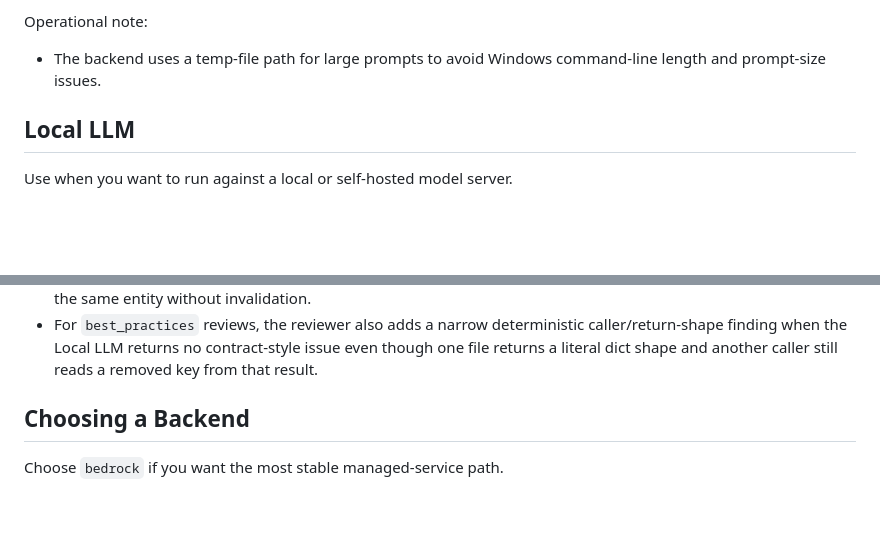
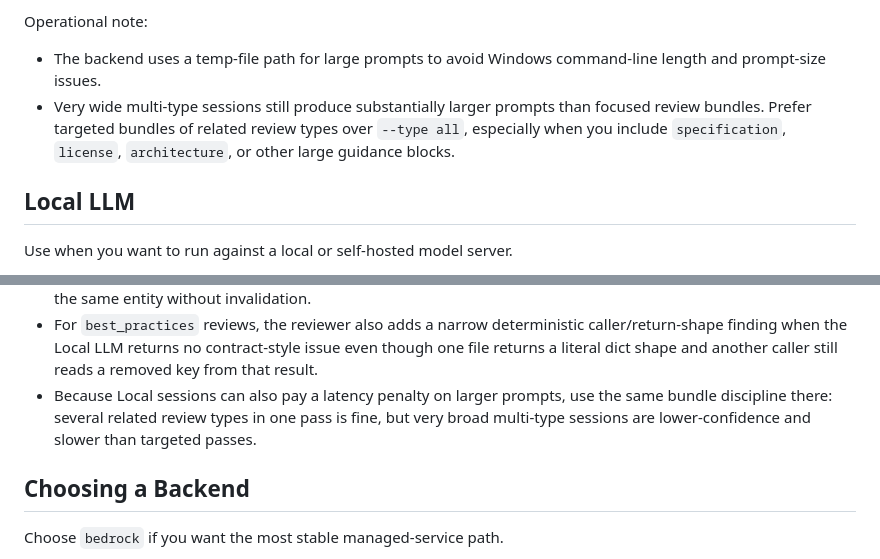
Before and after one commit to gallaway-jp/AICodeReviewer, a Markdown page: docs/backends.md, 2 parts joined by grey strips. Rendered like a GitHub page; blank space fills up the shorter version.

```diff
--- a/docs/backends.md
+++ b/docs/backends.md
@@ -92,6 +92,7 @@ model = auto
 
 Operational note:
 - The backend uses a temp-file path for large prompts to avoid Windows command-line length and prompt-size issues.
+- Very wide multi-type sessions still produce substantially larger prompts than focused review bundles. Prefer targeted bundles of related review types over `--type all`, especially when you include `specification`, `license`, `architecture`, or other large guidance blocks.
 
 ## Local LLM
 
@@ -131,6 +132,7 @@ Operational notes:
 - The search flow is privacy-constrained: it does not send source code or project-specific identifiers to the search provider.
 - For `performance` reviews, the reviewer also adds a narrow deterministic stale-cache finding when the Local LLM returns no cache/state issue even though the code clearly shows a cache read path and a separate write path for the same entity without invalidation.
 - For `best_practices` reviews, the reviewer also adds a narrow deterministic caller/return-shape finding when the Local LLM returns no contract-style issue even though one file returns a literal dict shape and another caller still reads a removed key from that result.
+- Because Local sessions can also pay a latency penalty on larger prompts, use the same bundle discipline there: several related review types in one pass is fine, but very broad multi-type sessions are lower-confidence and slower than targeted passes.
 
 ## Choosing a Backend
 
```
Also changed, not shown: docs/benchmarks.md (+14 -0 lines), docs/review-types.md (+35 -0 lines).
